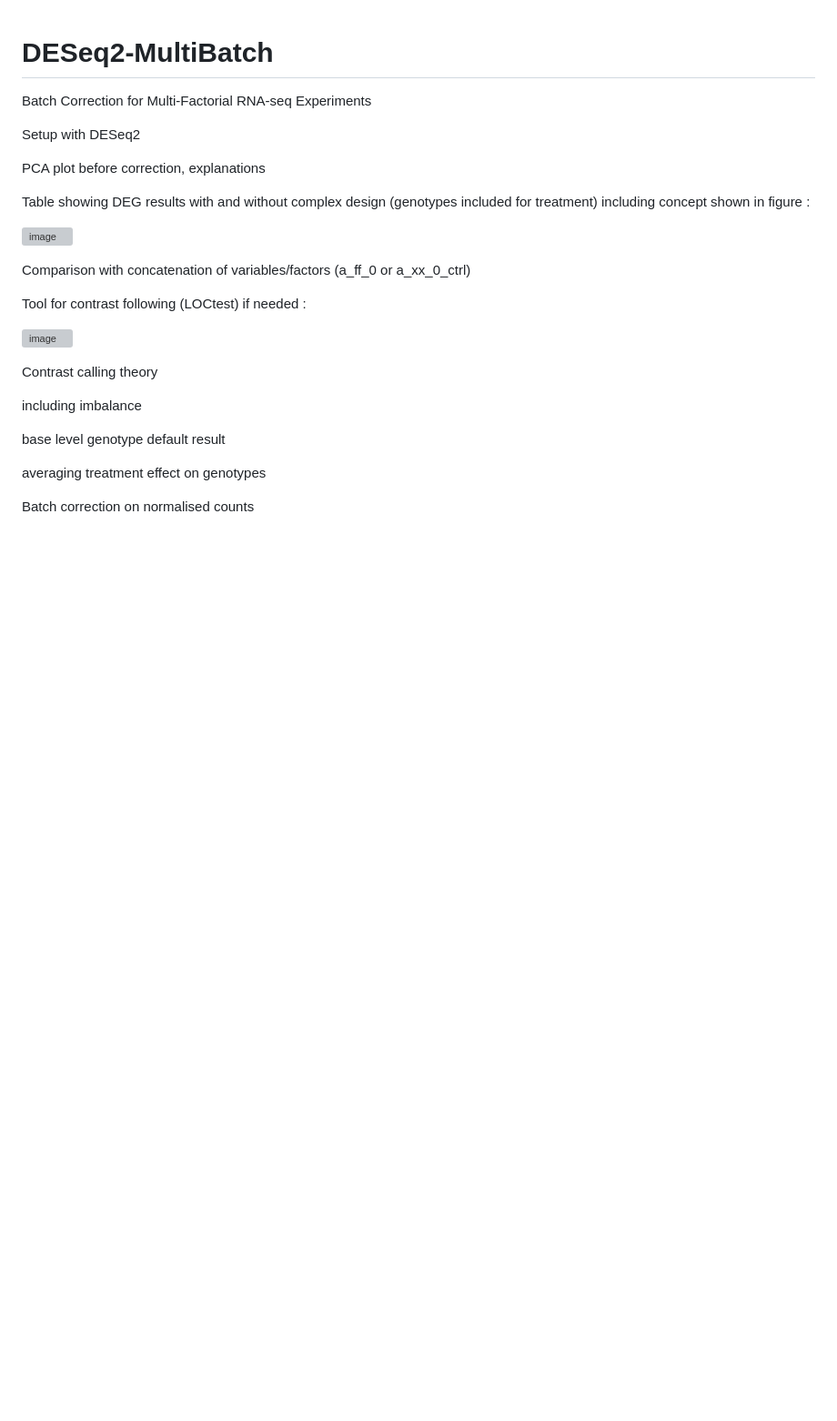
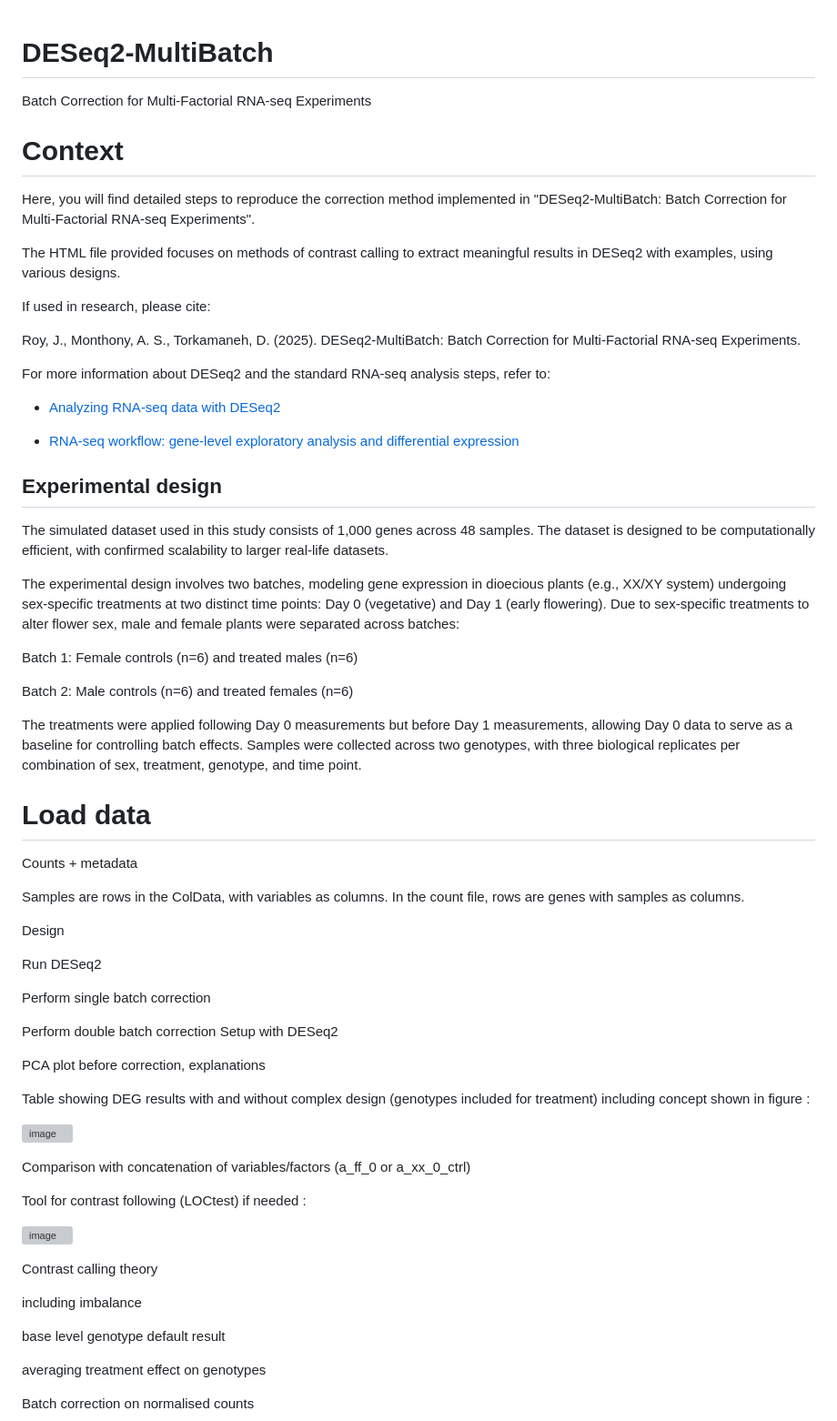
Before and after one commit to julienroyulaval/DESeq2-MultiBatch, a Markdown page: README.md, the part around the change. Shown: that part at 91% size. Drawn GitHub-style; blank space fills up the shorter version; grey boxes are pictures that could not be loaded.

```diff
--- a/README.md
+++ b/README.md
@@ -1,7 +1,47 @@
 # DESeq2-MultiBatch
 Batch Correction for Multi-Factorial RNA-seq Experiments
 
+# Context
 
+Here, you will find detailed steps to reproduce the correction method implemented in "DESeq2-MultiBatch: Batch Correction for Multi-Factorial RNA-seq Experiments".
+
+The HTML file provided focuses on methods of contrast calling to extract meaningful results in DESeq2 with examples, using various designs.
+
+If used in research, please cite:
+
+Roy, J., Monthony, A. S., Torkamaneh, D. (2025). DESeq2-MultiBatch: Batch Correction for Multi-Factorial RNA-seq Experiments.
+
+For more information about DESeq2 and the standard RNA-seq analysis steps, refer to:
+
+- [Analyzing RNA-seq data with DESeq2](https://bioconductor.org/packages/release/bioc/vignettes/DESeq2/inst/doc/DESeq2.html)
+
+- [RNA-seq workflow: gene-level exploratory analysis and differential expression](https://bioconductor.org/packages/release/workflows/vignettes/rnaseqGene/inst/doc/rnaseqGene.html)
+
+## Experimental design
+
+The simulated dataset used in this study consists of 1,000 genes across 48 samples. The dataset is designed to be computationally efficient, with confirmed scalability to larger real-life datasets.
+
+The experimental design involves two batches, modeling gene expression in dioecious plants (e.g., XX/XY system) undergoing sex-specific treatments at two distinct time points: Day 0 (vegetative) and Day 1 (early flowering). Due to sex-specific treatments to alter flower sex, male and female plants were separated across batches:
+
+Batch 1: Female controls (n=6) and treated males (n=6)
+
+Batch 2: Male controls (n=6) and treated females (n=6)
+
+The treatments were applied following Day 0 measurements but before Day 1 measurements, allowing Day 0 data to serve as a baseline for controlling batch effects. Samples were collected across two genotypes, with three biological replicates per combination of sex, treatment, genotype, and time point.
+
+# Load data
+
+Counts + metadata
+
+Samples are rows in the ColData, with variables as columns. In the count file, rows are genes with samples as columns.
+
+Design
+
+Run DESeq2
+
+Perform single batch correction
+
+Perform double batch correction
 Setup with DESeq2
 
 PCA plot before correction, explanations
```
